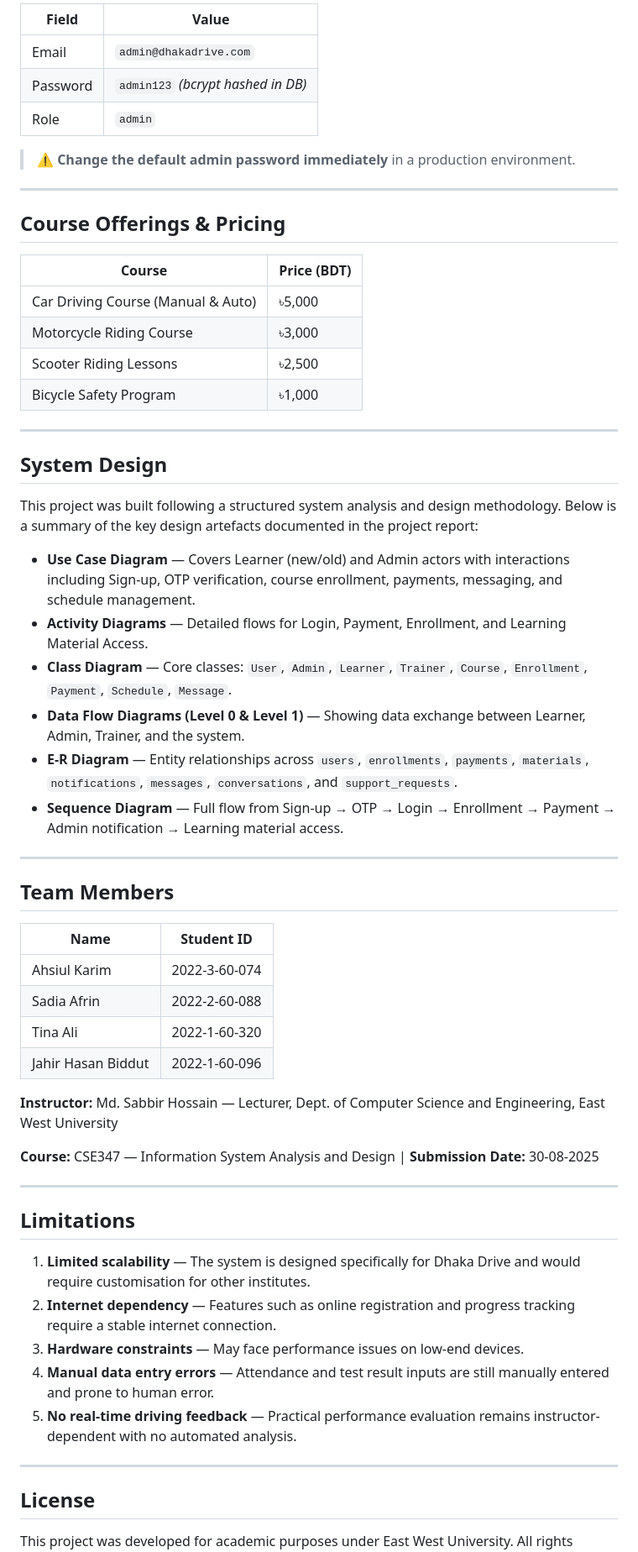
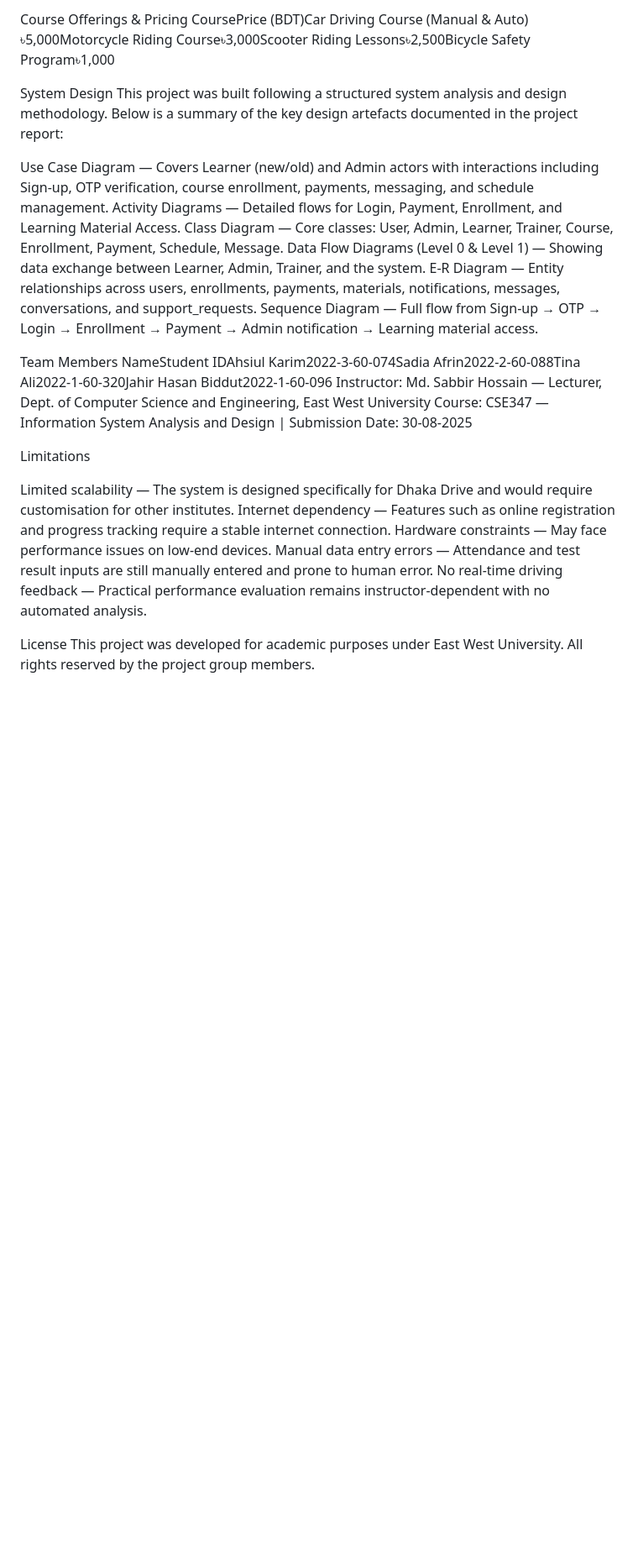
Before and after one commit to ahsiulkarim/Dhaka-Drive-An-automobile-Driving-Training-Institute, a Markdown page: README.md, the part around one of its changes. Shown at 84% size. GitHub-like rendering; blank space fills up the shorter version.

```diff
--- a/README.md
+++ b/README.md
@@ -192,63 +156,31 @@ After importing the database, a default admin account is seeded:
 
-| Field | Value |
-|---|---|
-| Email | `admin@dhakadrive.com` |
-| Password | `admin123` *(bcrypt hashed in DB)* |
-| Role | `admin` |
+Course Offerings & Pricing
+CoursePrice (BDT)Car Driving Course (Manual & Auto)৳5,000Motorcycle Riding Course৳3,000Scooter Riding Lessons৳2,500Bicycle Safety Program৳1,000
 
-> ⚠️ **Change the default admin password immediately** in a production environment.
-
----
-
-## Course Offerings & Pricing
-
-| Course | Price (BDT) |
-|---|---|
-| Car Driving Course (Manual & Auto) | ৳5,000 |
-| Motorcycle Riding Course | ৳3,000 |
-| Scooter Riding Lessons | ৳2,500 |
-| Bicycle Safety Program | ৳1,000 |
-
----
-
-## System Design
-
+System Design
 This project was built following a structured system analysis and design methodology. Below is a summary of the key design artefacts documented in the project report:
 
-- **Use Case Diagram** — Covers Learner (new/old) and Admin actors with interactions including Sign-up, OTP verification, course enrollment, payments, messaging, and schedule management.
-- **Activity Diagrams** — Detailed flows for Login, Payment, Enrollment, and Learning Material Access.
-- **Class Diagram** — Core classes: `User`, `Admin`, `Learner`, `Trainer`, `Course`, `Enrollment`, `Payment`, `Schedule`, `Message`.
-- **Data Flow Diagrams (Level 0 & Level 1)** — Showing data exchange between Learner, Admin, Trainer, and the system.
-- **E-R Diagram** — Entity relationships across `users`, `enrollments`, `payments`, `materials`, `notifications`, `messages`, `conversations`, and `support_requests`.
-- **Sequence Diagram** — Full flow from Sign-up → OTP → Login → Enrollment → Payment → Admin notification → Learning material access.
+Use Case Diagram — Covers Learner (new/old) and Admin actors with interactions including Sign-up, OTP verification, course enrollment, payments, messaging, and schedule management.
+Activity Diagrams — Detailed flows for Login, Payment, Enrollment, and Learning Material Access.
+Class Diagram — Core classes: User, Admin, Learner, Trainer, Course, Enrollment, Payment, Schedule, Message.
+Data Flow Diagrams (Level 0 & Level 1) — Showing data exchange between Learner, Admin, Trainer, and the system.
+E-R Diagram — Entity relationships across users, enrollments, payments, materials, notifications, messages, conversations, and support_requests.
+Sequence Diagram — Full flow from Sign-up → OTP → Login → Enrollment → Payment → Admin notification → Learning material access.
 
----
 
-## Team Members
+Team Members
+NameStudent IDAhsiul Karim2022-3-60-074Sadia Afrin2022-2-60-088Tina Ali2022-1-60-320Jahir Hasan Biddut2022-1-60-096
+Instructor: Md. Sabbir Hossain — Lecturer, Dept. of Computer Science and Engineering, East West University
+Course: CSE347 — Information System Analysis and Design | Submission Date: 30-08-2025
 
-| Name | Student ID |
-|---|---|
-| Ahsiul Karim | 2022-3-60-074 |
-| Sadia Afrin | 2022-2-60-088 |
-| Tina Ali | 2022-1-60-320 |
-| Jahir Hasan Biddut | 2022-1-60-096 |
+Limitations
 
-**Instructor:** Md. Sabbir Hossain — Lecturer, Dept. of Computer Science and Engineering, East West University
+Limited scalability — The system is designed specifically for Dhaka Drive and would require customisation for other institutes.
+Internet dependency — Features such as online registration and progress tracking require a stable internet connection.
+Hardware constraints — May face performance issues on low-end devices.
+Manual data entry errors — Attendance and test result inputs are still manually entered and prone to human error.
+No real-time driving feedback — Practical performance evaluation remains instructor-dependent with no automated analysis.
 
-**Course:** CSE347 — Information System Analysis and Design | **Submission Date:** 30-08-2025
 
----
-
-## Limitations
-
-1. **Limited scalability** — The system is designed specifically for Dhaka Drive and would require customisation for other institutes.
-2. **Internet dependency** — Features such as online registration and progress tracking require a stable internet connection.
-3. **Hardware constraints** — May face performance issues on low-end devices.
-4. **Manual data entry errors** — Attendance and test result inputs are still manually entered and prone to human error.
-5. **No real-time driving feedback** — Practical performance evaluation remains instructor-dependent with no automated analysis.
-
----
-
-## License
-
+License
 This project was developed for academic purposes under East West University. All rights reserved by the project group members.
```
Also changed, not shown: other parts of README.md (+70 -110 lines).
